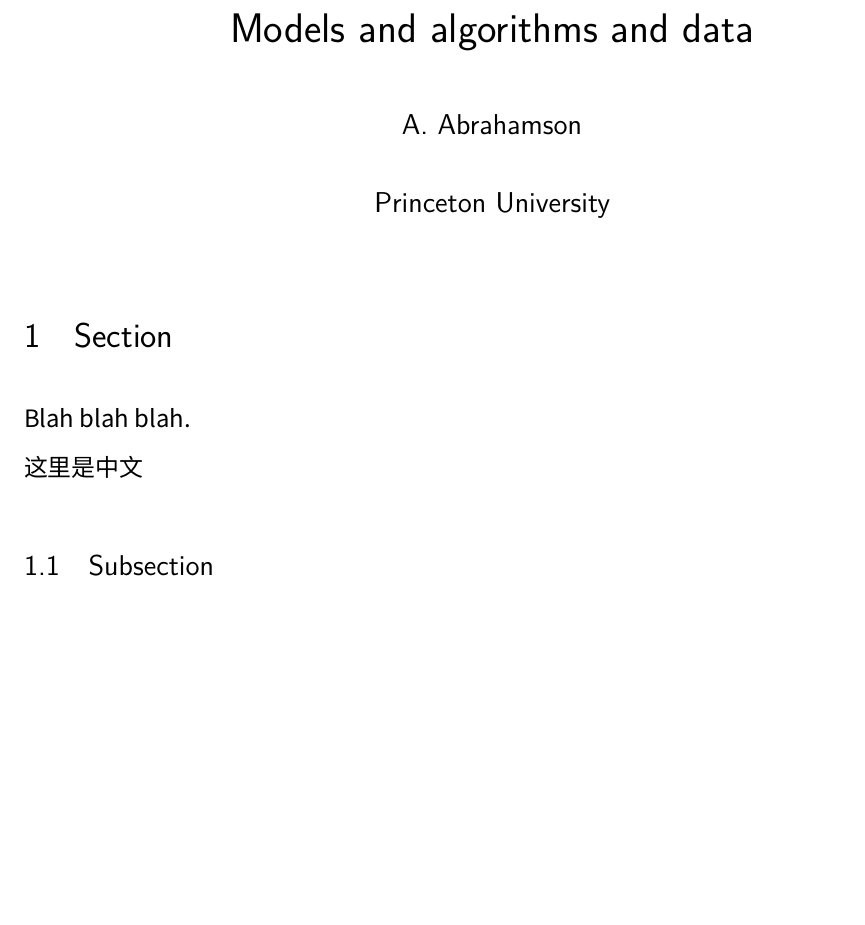
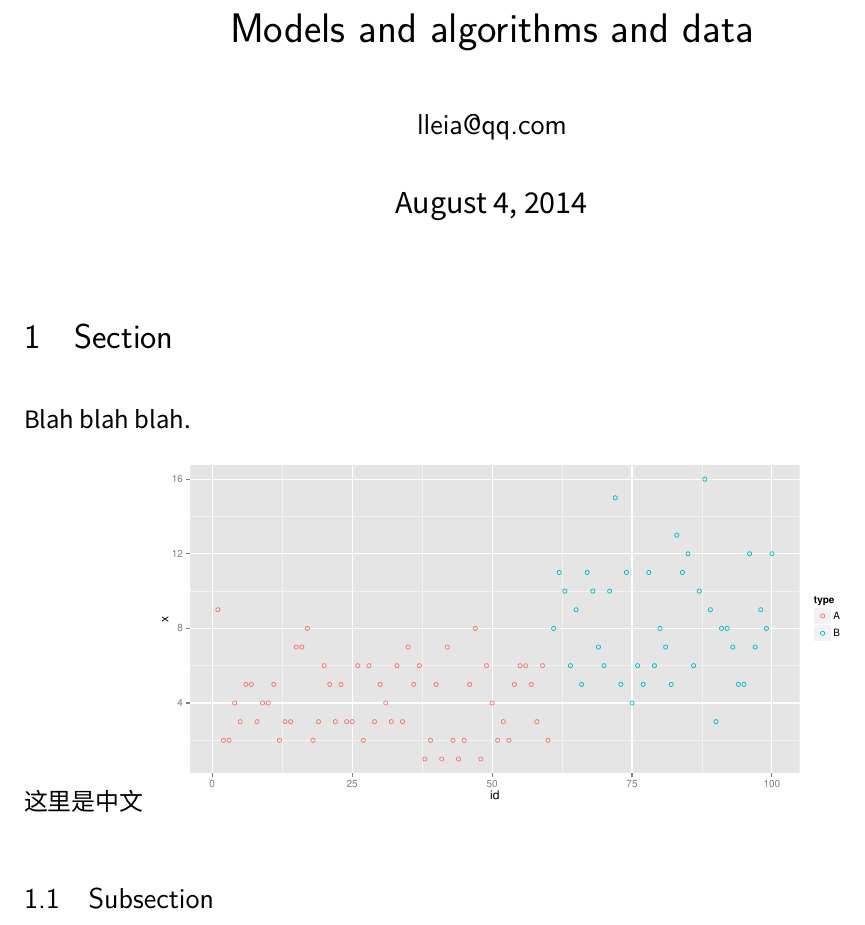
Before and after one commit to lleia/tech.notes, a LaTeX document (template/project.tex, which reads template/preamble.tex): part of the page, cut so that both start at the same text, the shorter picture padded with empty space. Compiled offline with XeLaTeX; a missing font is replaced by an installed copy or a similar font.

Commit message:
add eps demo for the latex template for reference

```diff
--- a/template/preamble.tex
+++ b/template/preamble.tex
@@ -12,6 +12,8 @@
 \usepackage{url}
 \usepackage{microtype}
 \usepackage{fixmath}
+\usepackage{hyperref}
+\usepackage{graphicx}
 
 % references
 
--- a/template/project.tex
+++ b/template/project.tex
@@ -5,8 +5,8 @@
 \begin{document}
 
 \title{\textsf{Models and algorithms and data}}
-\author{\textsf{A. Abrahamson}}
-\date{\textsf{Princeton University}}
+\author{\textsf{lleia@qq.com}}
+\date{\today}
 \maketitle
 
 \section{Section}
@@ -14,6 +14,7 @@
 Blah blah blah.
 
 这里是中文
+\includegraphics[width=5in]{chmd.eps}
 
 \subsection{Subsection}
 
```
Also changed, not shown: template/chmd.eps (added), template/preamble.tex (4 more changed lines).
